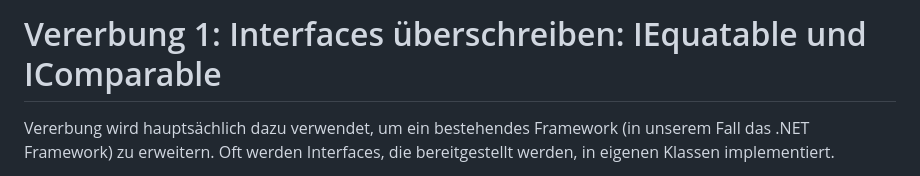
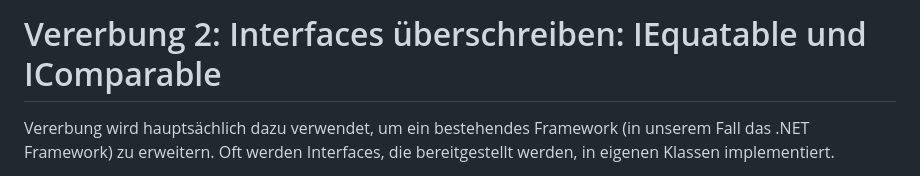
Before and after one commit to schletz/Pos3xhif, a Markdown page: 01 Types/06_Equality.md, the part around one of its changes. GitHub-like rendering.

```diff
--- a/01 Types/05_Equality.md
+++ b/01 Types/06_Equality.md
@@ -1,4 +1,4 @@
-# Vererbung 1: Interfaces überschreiben: IEquatable und IComparable
+# Vererbung 2: Interfaces überschreiben: IEquatable und IComparable
 Vererbung wird hauptsächlich dazu verwendet, um ein bestehendes Framework (in unserem Fall das .NET
 Framework) zu erweitern. Oft werden Interfaces, die bereitgestellt werden, in eigenen Klassen implementiert.
 
```
Also changed, not shown: other parts of 01 Types/06_Equality.md (+1 -1 lines), 01 Types/05_Vererbung.md (added, +172 -0 lines), 01 Types/vererbung_diagram.png (added).
